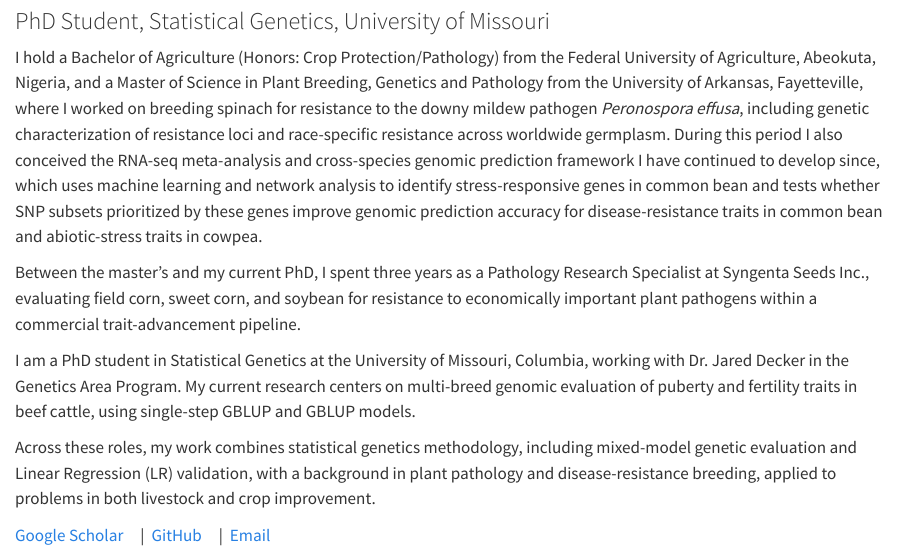
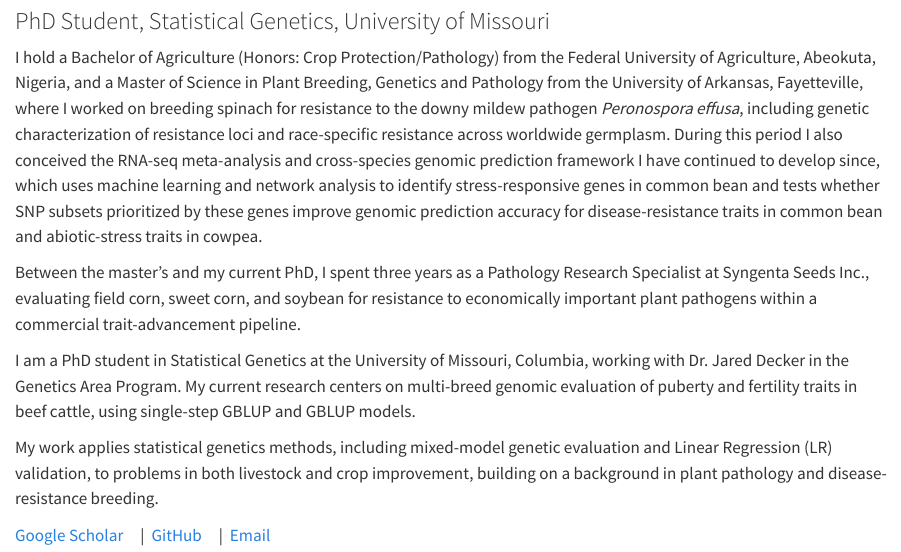
Before and after one commit to dotunolaoye/dotunolaoye.github.io, a Quarto document (index.qmd): the page in a window 1100 px wide, from 80 px down. Rendered offline with R 4.5, knitr and Pandoc in place of Quarto, with nearby package versions.

Commit message:
Simplify awkward sentence on About page

```diff
--- a/index.qmd
+++ b/index.qmd
@@ -9,7 +9,7 @@ Between the master's and my current PhD, I spent three years as a Pathology Rese
 
 I am a PhD student in Statistical Genetics at the University of Missouri, Columbia, working with Dr. Jared Decker in the Genetics Area Program. My current research centers on multi-breed genomic evaluation of puberty and fertility traits in beef cattle, using single-step GBLUP and GBLUP models.
 
-Across these roles, my work combines statistical genetics methodology, including mixed-model genetic evaluation and Linear Regression (LR) validation, with a background in plant pathology and disease-resistance breeding, applied to problems in both livestock and crop improvement.
+My work applies statistical genetics methods, including mixed-model genetic evaluation and Linear Regression (LR) validation, to problems in both livestock and crop improvement, building on a background in plant pathology and disease-resistance breeding.
 
 ::: {.profile-links}
 [Google Scholar](https://scholar.google.com/citations?hl=en&user=KKN-ZewAAAAJ) &nbsp;|&nbsp;
```
Also changed, not shown: docs/search.json, 2 other files.
